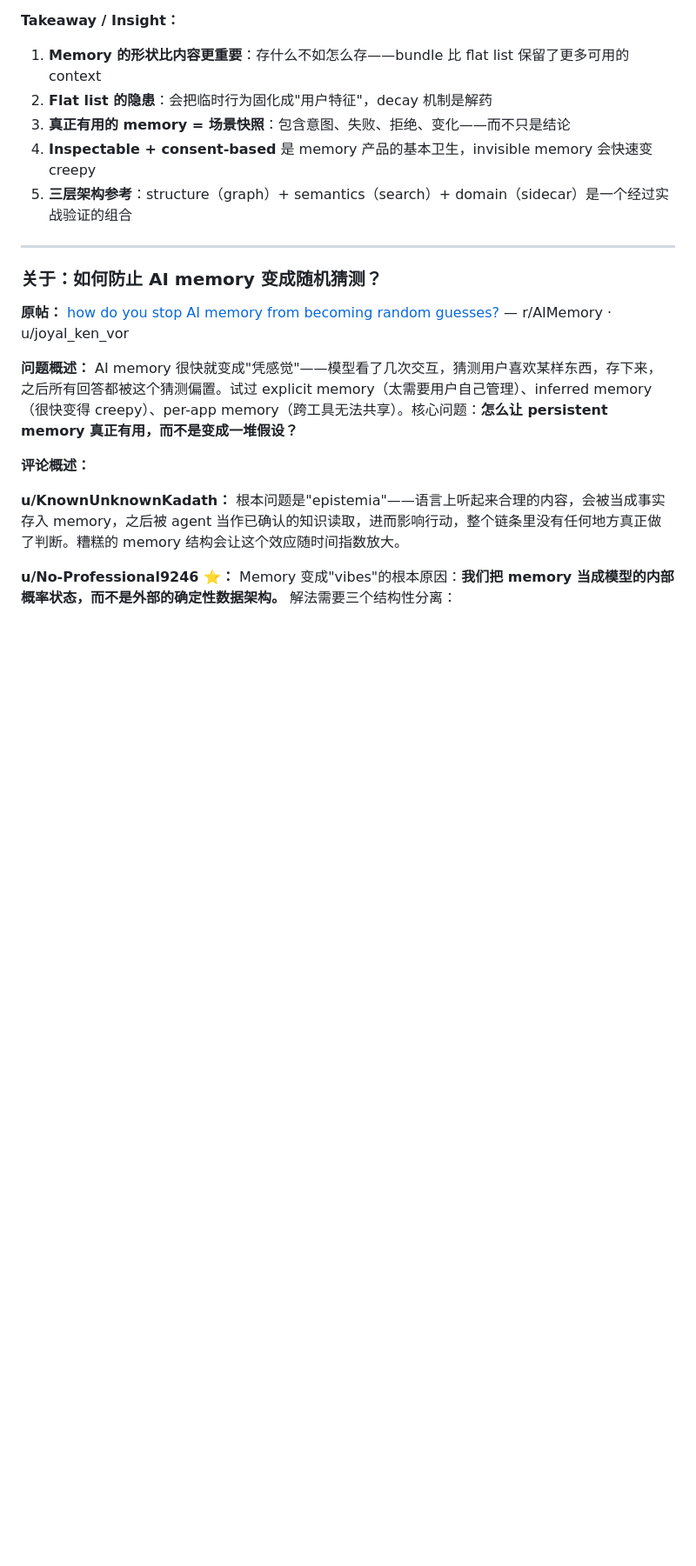
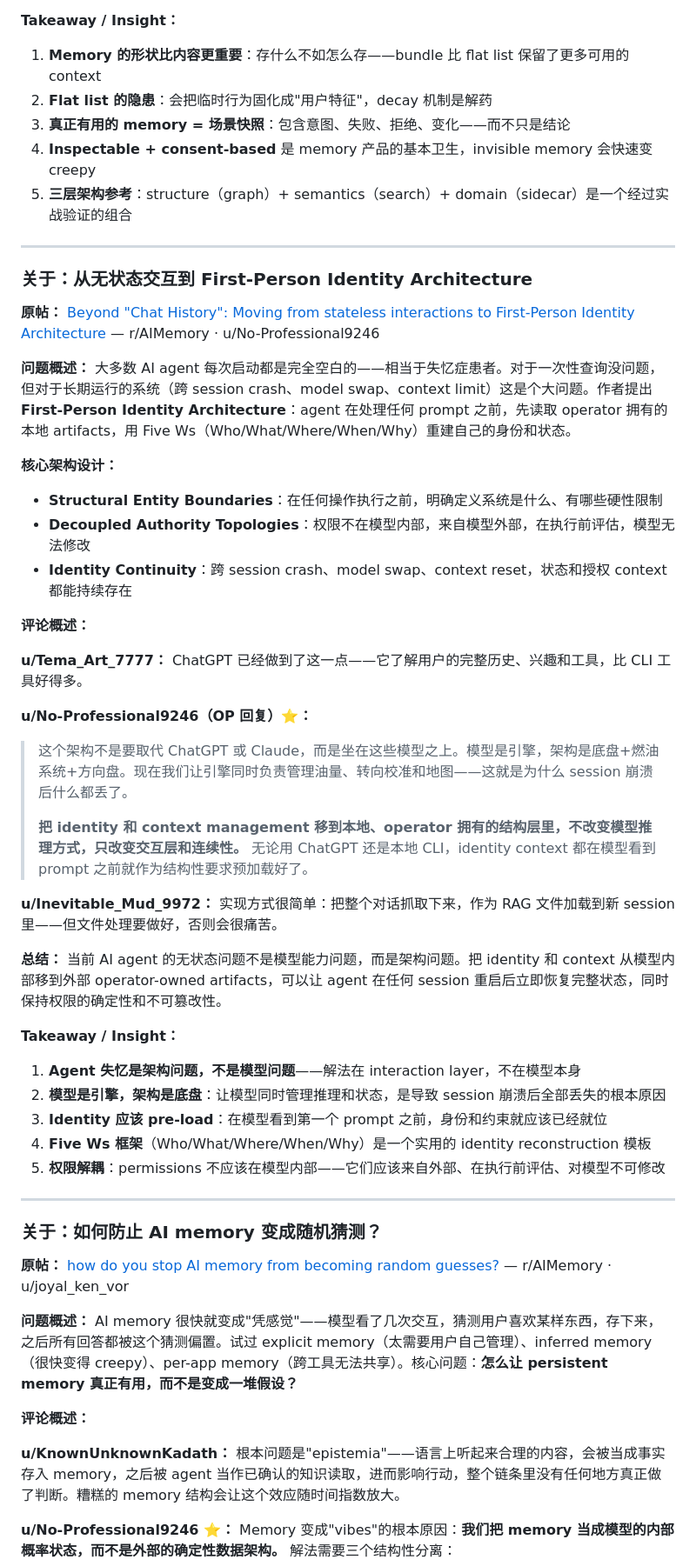
Before and after one commit to XLKKGH/Reddit_community, a Markdown page: posts/interesting_finds.md, the part around the change. Shown at 87% size. GitHub-like rendering; blank space fills up the shorter version.

Commit message:
Add interesting find: First-Person Identity Architecture for stateful agents

```diff
--- a/posts/interesting_finds.md
+++ b/posts/interesting_finds.md
@@ -60,6 +60,43 @@ Memory 的"形状"比预期的重要得多。存 facts 很容易，但真正有
 
 ---
 
+### 关于：从无状态交互到 First-Person Identity Architecture
+
+**原帖：** [Beyond "Chat History": Moving from stateless interactions to First-Person Identity Architecture](https://www.reddit.com/r/AIMemory/comments/1tztxwd/beyond_chat_history_moving_from_stateless/) — r/AIMemory · u/No-Professional9246
+
+**问题概述：**
+大多数 AI agent 每次启动都是完全空白的——相当于失忆症患者。对于一次性查询没问题，但对于长期运行的系统（跨 session crash、model swap、context limit）这是个大问题。作者提出 **First-Person Identity Architecture**：agent 在处理任何 prompt 之前，先读取 operator 拥有的本地 artifacts，用 Five Ws（Who/What/Where/When/Why）重建自己的身份和状态。
+
+**核心架构设计：**
+- **Structural Entity Boundaries**：在任何操作执行之前，明确定义系统是什么、有哪些硬性限制
+- **Decoupled Authority Topologies**：权限不在模型内部，来自模型外部，在执行前评估，模型无法修改
+- **Identity Continuity**：跨 session crash、model swap、context reset，状态和授权 context 都能持续存在
+
+**评论概述：**
+
+**u/Tema_Art_7777：**
+ChatGPT 已经做到了这一点——它了解用户的完整历史、兴趣和工具，比 CLI 工具好得多。
+
+**u/No-Professional9246（OP 回复）⭐：**
+> 这个架构不是要取代 ChatGPT 或 Claude，而是坐在这些模型之上。模型是引擎，架构是底盘+燃油系统+方向盘。现在我们让引擎同时负责管理油量、转向校准和地图——这就是为什么 session 崩溃后什么都丢了。
+>
+> **把 identity 和 context management 移到本地、operator 拥有的结构层里，不改变模型推理方式，只改变交互层和连续性。** 无论用 ChatGPT 还是本地 CLI，identity context 都在模型看到 prompt 之前就作为结构性要求预加载好了。
+
+**u/Inevitable_Mud_9972：**
+实现方式很简单：把整个对话抓取下来，作为 RAG 文件加载到新 session 里——但文件处理要做好，否则会很痛苦。
+
+**总结：**
+当前 AI agent 的无状态问题不是模型能力问题，而是架构问题。把 identity 和 context 从模型内部移到外部 operator-owned artifacts，可以让 agent 在任何 session 重启后立即恢复完整状态，同时保持权限的确定性和不可篡改性。
+
+**Takeaway / Insight：**
+1. **Agent 失忆是架构问题，不是模型问题**——解法在 interaction layer，不在模型本身
+2. **模型是引擎，架构是底盘**：让模型同时管理推理和状态，是导致 session 崩溃后全部丢失的根本原因
+3. **Identity 应该 pre-load**：在模型看到第一个 prompt 之前，身份和约束就应该已经就位
+4. **Five Ws 框架**（Who/What/Where/When/Why）是一个实用的 identity reconstruction 模板
+5. **权限解耦**：permissions 不应该在模型内部——它们应该来自外部、在执行前评估、对模型不可修改
+
+---
+
 ### 关于：如何防止 AI memory 变成随机猜测？
 
 **原帖：** [how do you stop AI memory from becoming random guesses?](https://www.reddit.com/r/AIMemory/comments/1txwz9d/how_do_you_stop_ai_memory_from_becoming_random/) — r/AIMemory · u/joyal_ken_vor
```
